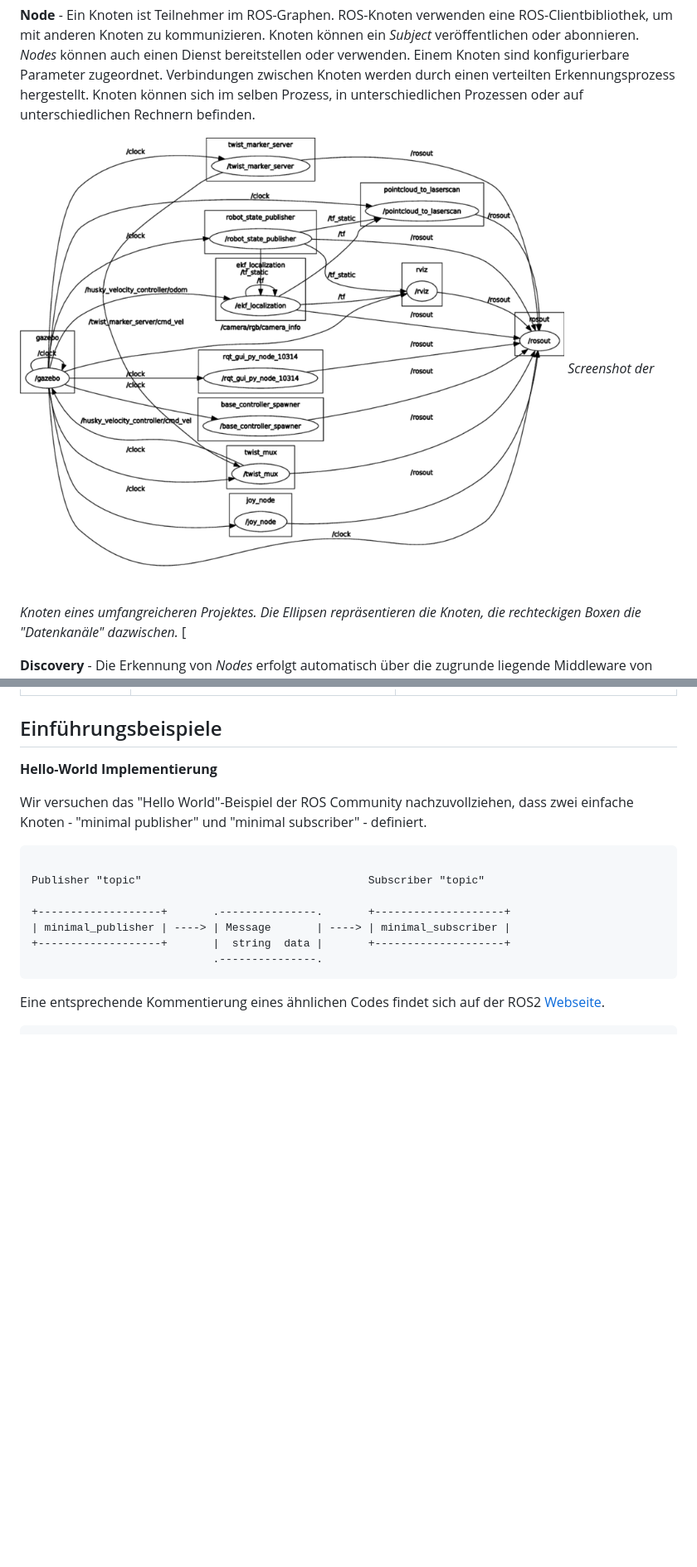
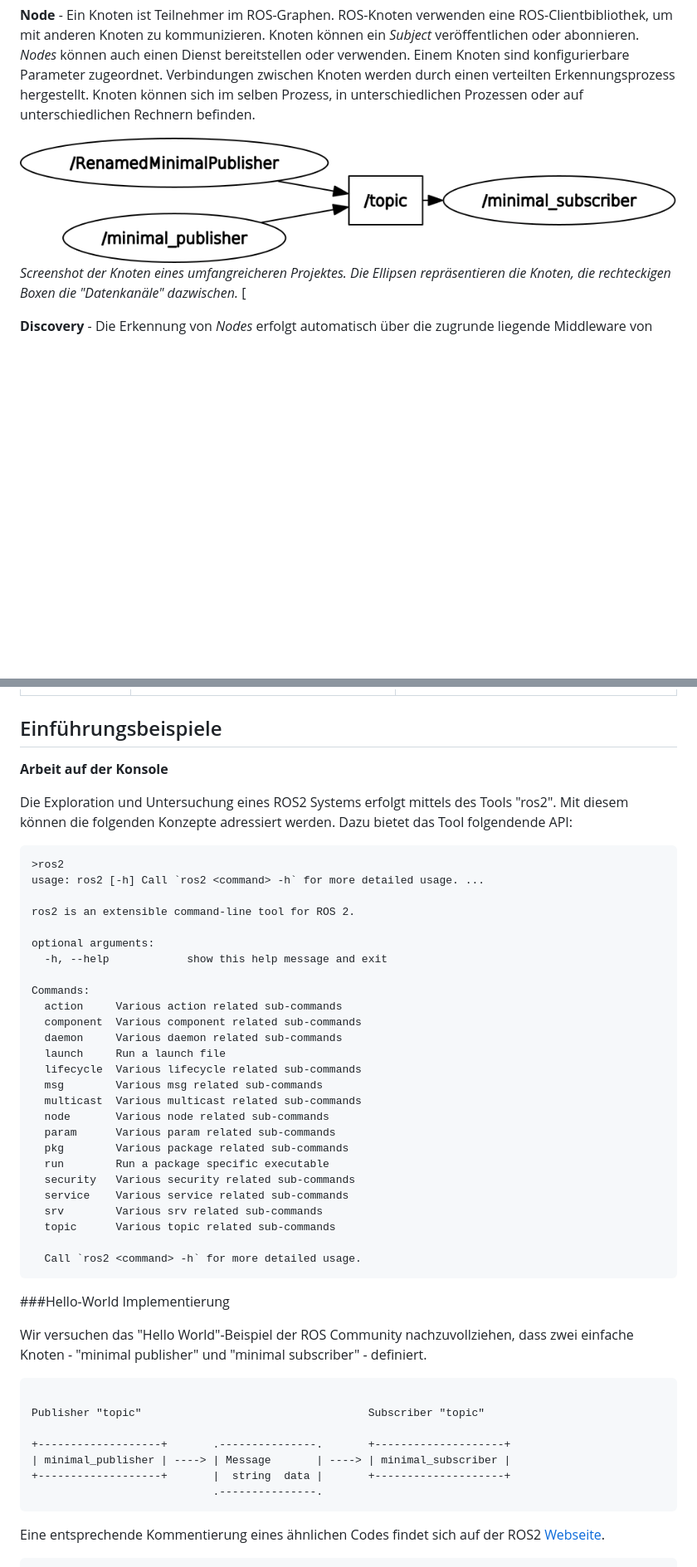
Before and after one commit to TUBAF-IfI-LiaScript/VL_SoftwareprojektRobotik, a Markdown page: 06_EinfuehrungROS.md, 2 parts joined by grey strips. Shown at 83% size. Drawn GitHub-style; pictures changed too: img/06_EinfuehrungROS/rosgraph.png; blank space fills up the shorter version.

````diff
--- a/06_EinfuehrungROS.md
+++ b/06_EinfuehrungROS.md
@@ -413,7 +377,41 @@ Einen Überblick bietet die Webseite unter folgendem [Link](http://design.ros2.o
 
 ## Einführungsbeispiele
 
-**Hello-World Implementierung**
+**Arbeit auf der Konsole**
+
+Die Exploration und Untersuchung eines ROS2 Systems erfolgt mittels des Tools "ros2". Mit diesem können die folgenden Konzepte adressiert werden. Dazu bietet das Tool folgendende API:
+
+```
+>ros2
+usage: ros2 [-h] Call `ros2 <command> -h` for more detailed usage. ...
+
+ros2 is an extensible command-line tool for ROS 2.
+
+optional arguments:
+  -h, --help            show this help message and exit
+
+Commands:
+  action     Various action related sub-commands
+  component  Various component related sub-commands
+  daemon     Various daemon related sub-commands
+  launch     Run a launch file
+  lifecycle  Various lifecycle related sub-commands
+  msg        Various msg related sub-commands
+  multicast  Various multicast related sub-commands
+  node       Various node related sub-commands
+  param      Various param related sub-commands
+  pkg        Various package related sub-commands
+  run        Run a package specific executable
+  security   Various security related sub-commands
+  service    Various service related sub-commands
+  srv        Various srv related sub-commands
+  topic      Various topic related sub-commands
+
+  Call `ros2 <command> -h` for more detailed usage.
+```
+
+
+###Hello-World Implementierung
 
 Wir versuchen das "Hello World"-Beispiel der ROS Community nachzuvollziehen, dass
 zwei einfache Knoten - "minimal publisher" und "minimal subscriber" - definiert.
````
Also changed, not shown: other parts of 06_EinfuehrungROS.md (+158 -38 lines), img/06_EinfuehrungROS/FaceRecognition.png (added), img/06_EinfuehrungROS/TurtleSim_rqt.png (added), img/06_EinfuehrungROS/rosgraph2.png (added), img/06_EinfuehrungROS/turtleSim.png (added).
